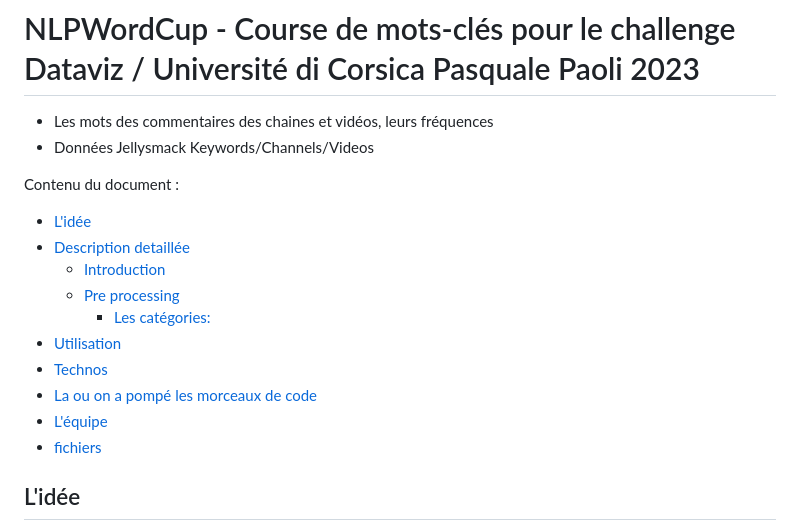
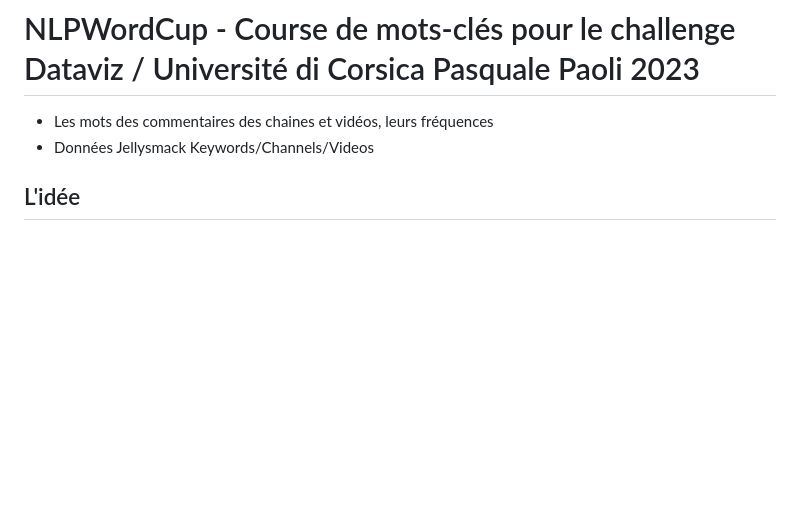
Before and after one commit to filippi/NLPWordCup, a Markdown page: README.md, the part around the change. Drawn GitHub-style; blank space fills up the shorter version.

```diff
--- a/README.md
+++ b/README.md
@@ -2,19 +2,6 @@
 
 - Les mots des commentaires des chaines et vidéos, leurs fréquences
 - Données Jellysmack Keywords/Channels/Videos
-
-Contenu du document :
-
-  * [L'idée](#l-id-e)
-  * [Description detaillée](#description-detaill-e)
-    + [Introduction](#introduction)
-    + [Pre processing](#pre-processing)
-      - [Les catégories:](#les-cat-gories-)
-  * [Utilisation](#utilisation)
-  * [Technos](#technos)
-  * [La ou on a pompé les morceaux de code](#la-ou-on-a-pomp--les-morceaux-de-code)
-  * [L'équipe](#l--quipe)
-  * [fichiers](#fichiers)
 
 
 ## L'idée
```
